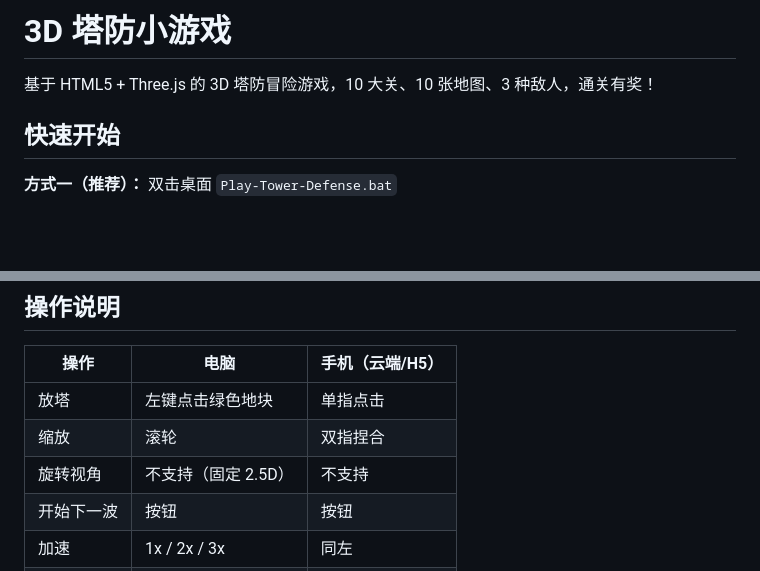
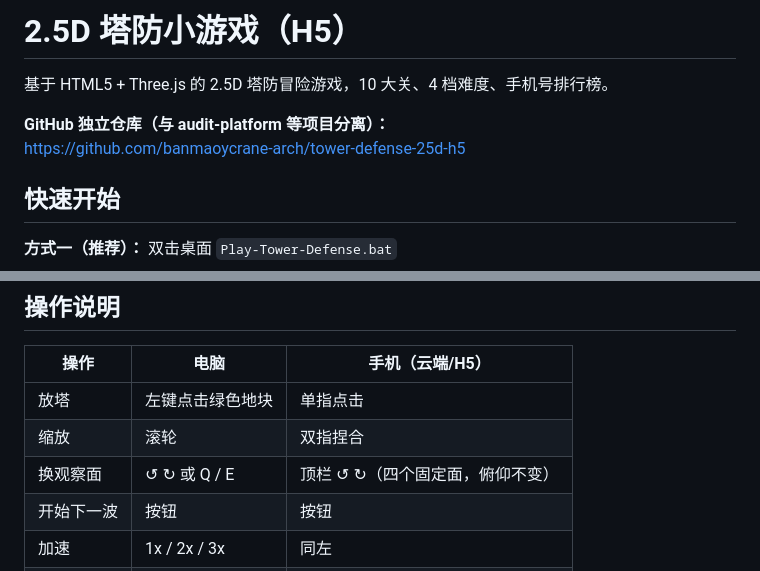
Before and after one commit to banmaoycrane-arch/tower-defense-25d-h5, a Markdown page: readme.md, 2 parts joined by grey strips. Rendered like a GitHub page; blank space fills up the shorter version.

Commit message:
docs: add GitHub repo link and view rotation controls
Co-authored-by: Cursor <cursoragent@cursor.com>

```diff
--- a/readme.md
+++ b/readme.md
@@ -1,6 +1,9 @@
-# 3D 塔防小游戏
+# 2.5D 塔防小游戏（H5）
 
-基于 HTML5 + Three.js 的 3D 塔防冒险游戏，10 大关、10 张地图、3 种敌人，通关有奖！
+基于 HTML5 + Three.js 的 2.5D 塔防冒险游戏，10 大关、4 档难度、手机号排行榜。
+
+**GitHub 独立仓库（与 audit-platform 等项目分离）：**
+https://github.com/banmaoycrane-arch/tower-defense-25d-h5
 
 ## 快速开始
 
@@ -65,7 +68,7 @@
 |------|------|-----------------|
 | 放塔 | 左键点击绿色地块 | 单指点击 |
 | 缩放 | 滚轮 | 双指捏合 |
-| 旋转视角 | 不支持（固定 2.5D） | 不支持 |
+| 换观察面 | ↺ ↻ 或 Q / E | 顶栏 ↺ ↻（四个固定面，俯仰不变） |
 | 开始下一波 | 按钮 | 按钮 |
 | 加速 | 1x / 2x / 3x | 同左 |
 | 音乐 | 🔇/🔊 | 同左 |
```
